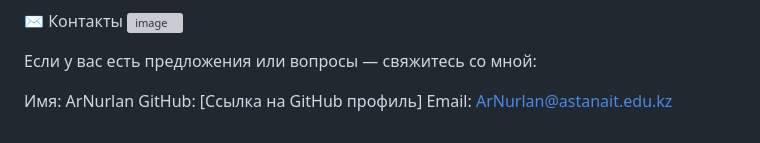
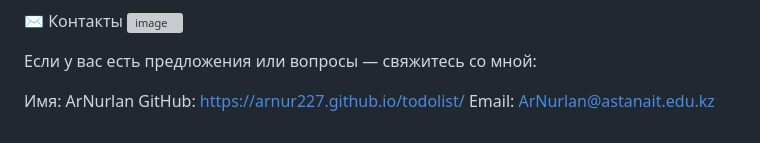
Before and after one commit to Arnur227/todolist, a Markdown page: README.md, the part around the change. GitHub-like rendering; grey boxes are pictures that could not be loaded.

```diff
--- a/README.md
+++ b/README.md
@@ -65,5 +65,5 @@
 Если у вас есть предложения или вопросы — свяжитесь со мной:
 
 Имя: ArNurlan
-GitHub: [Ссылка на GitHub профиль]
+GitHub: https://arnur227.github.io/todolist/
 Email: ArNurlan@astanait.edu.kz
```
